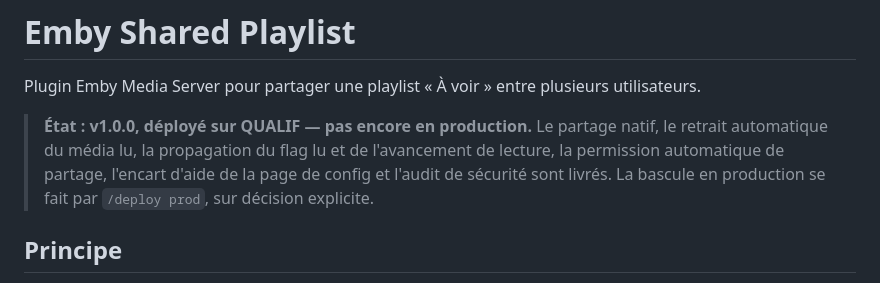
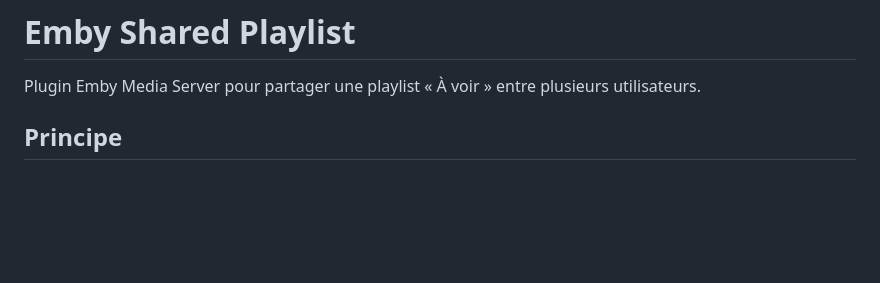
Before and after one commit to CCoupel/Emby_PlaySync, a Markdown page: README.md, the part around the change. GitHub-like rendering; blank space fills up the shorter version.

Commit message:
Update README to remove deployment status
Remove deployment status details from README.

```diff
--- a/README.md
+++ b/README.md
@@ -1,8 +1,6 @@
 # Emby Shared Playlist
 
 Plugin Emby Media Server pour partager une playlist « À voir » entre plusieurs utilisateurs.
-
-> **État : v1.0.0, déployé sur QUALIF — pas encore en production.** Le partage natif, le retrait automatique du média lu, la propagation du flag lu et de l'avancement de lecture, la permission automatique de partage, l'encart d'aide de la page de config et l'audit de sécurité sont livrés. La bascule en production se fait par `/deploy prod`, sur décision explicite.
 
 ## Principe
 
```
